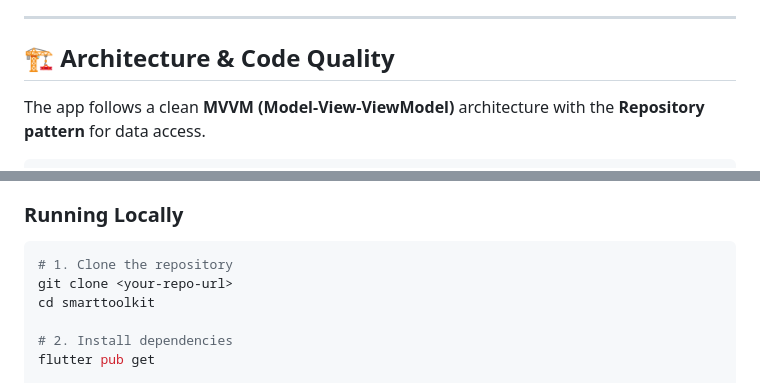
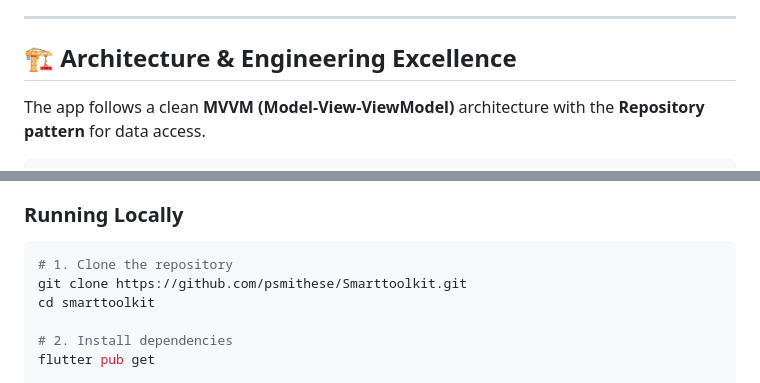
Before and after one commit to psmithese/Smarttoolkit, a Markdown page: README.md, 2 parts joined by grey strips. Drawn GitHub-style.

````diff
--- a/README.md
+++ b/README.md
@@ -32,7 +32,7 @@ A fully-featured task management module with:
 
 ---
 
-## 🏗️ Architecture & Code Quality
+## 🏗️ Architecture & Engineering Excellence
 
 The app follows a clean **MVVM (Model-View-ViewModel)** architecture with the **Repository pattern** for data access.
 
@@ -76,7 +77,7 @@ lib/
 ### Running Locally
 ```bash
 # 1. Clone the repository
-git clone <your-repo-url>
+git clone https://github.com/psmithese/Smarttoolkit.git
 cd smarttoolkit
 
 # 2. Install dependencies
````
Also changed, not shown: other parts of README.md (+10 -9 lines).
